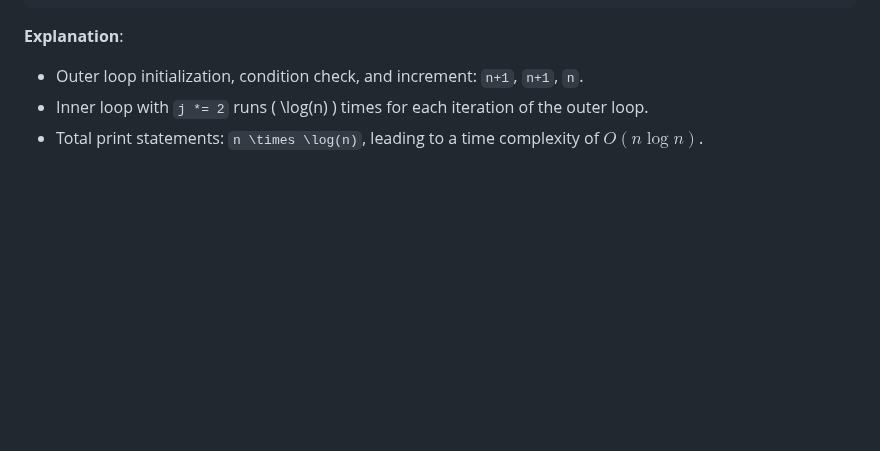
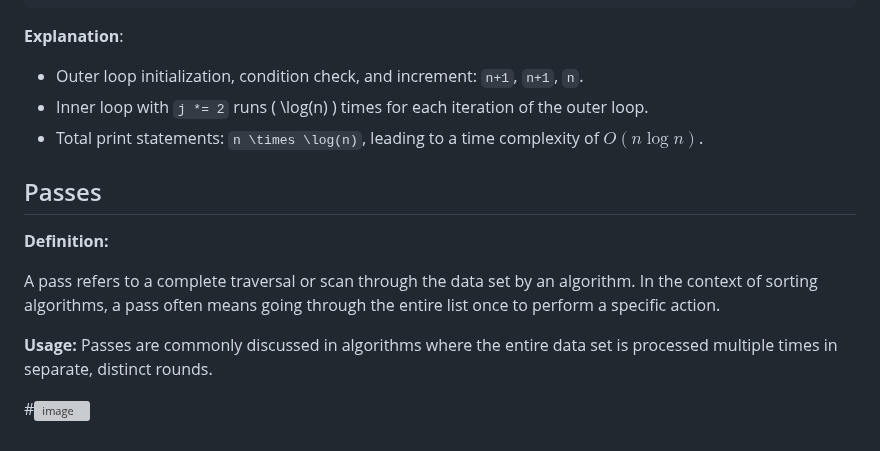
Before and after one commit to Roua91/Computer_science_Courses, a Markdown page: Algorithms/Introduction to data structure and Algorithms/FrequencyCount.md, the part around the change. GitHub-like rendering; blank space fills up the shorter version; grey boxes are pictures that could not be loaded.

```diff
--- a/Algorithms/Introduction to data structure and Algorithms/FrequencyCount.md
+++ b/Algorithms/Introduction to data structure and Algorithms/FrequencyCount.md
@@ -213,3 +213,14 @@ public class ExponentialWithLogarithmic {
 - Outer loop initialization, condition check, and increment: `n+1`, `n+1`, `n`.
 - Inner loop with `j *= 2` runs \( \log(n) \) times for each iteration of the outer loop.
 - Total print statements: `n \times \log(n)`, leading to a time complexity of $O(n \log n)$.
+
+## Passes
+**Definition:**
+
+A pass refers to a complete traversal or scan through the data set by an algorithm.
+In the context of sorting algorithms, a pass often means going through the entire list once to perform a specific action.
+
+**Usage:**
+Passes are commonly discussed in algorithms where the entire data set is processed multiple times in separate, distinct rounds.
+
+#<img width="548" alt="image" src="https://github.com/Roua91/Courses/assets/165356652/126e8df9-e6c2-4b40-bcb1-af4604625d0f">
```
